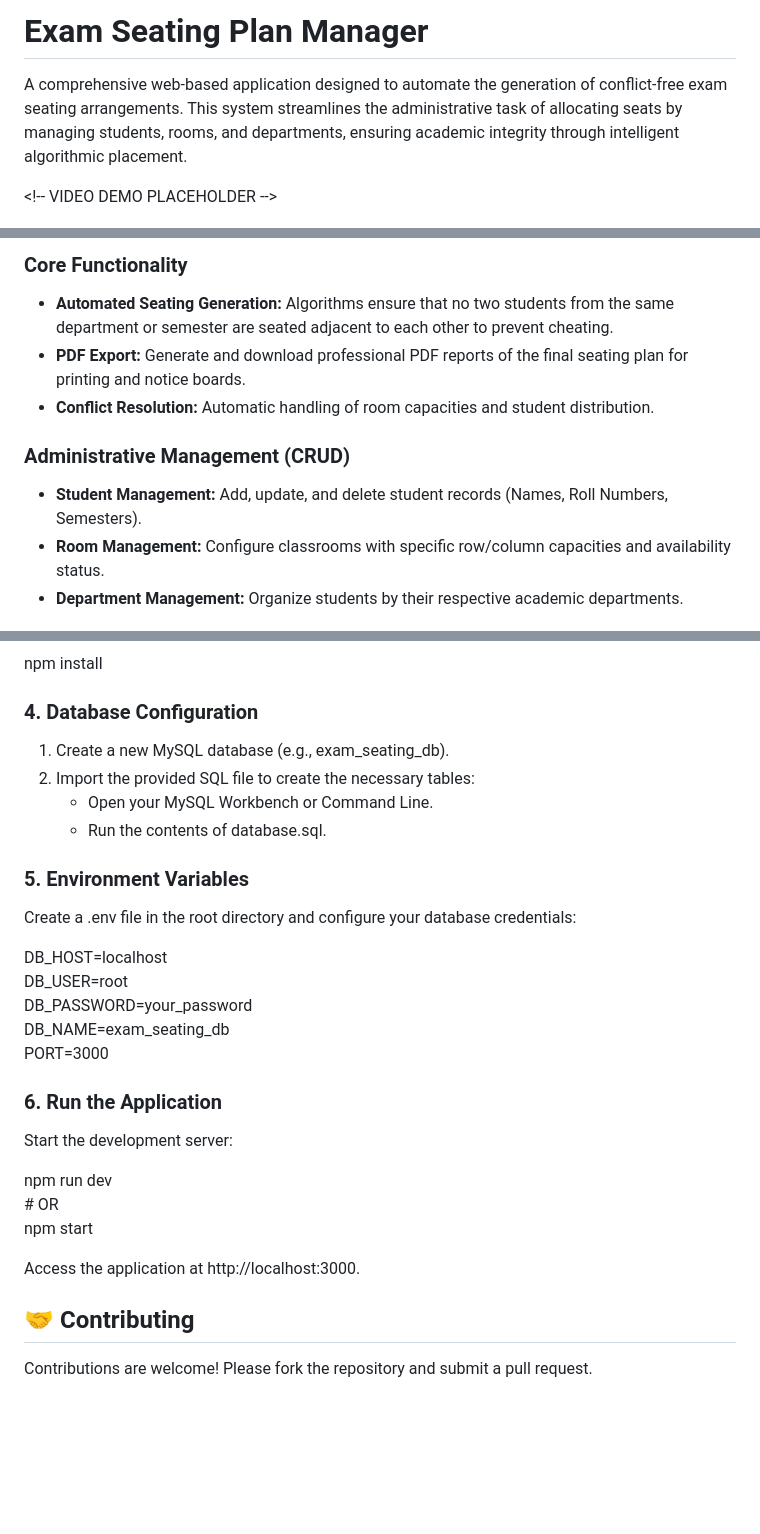
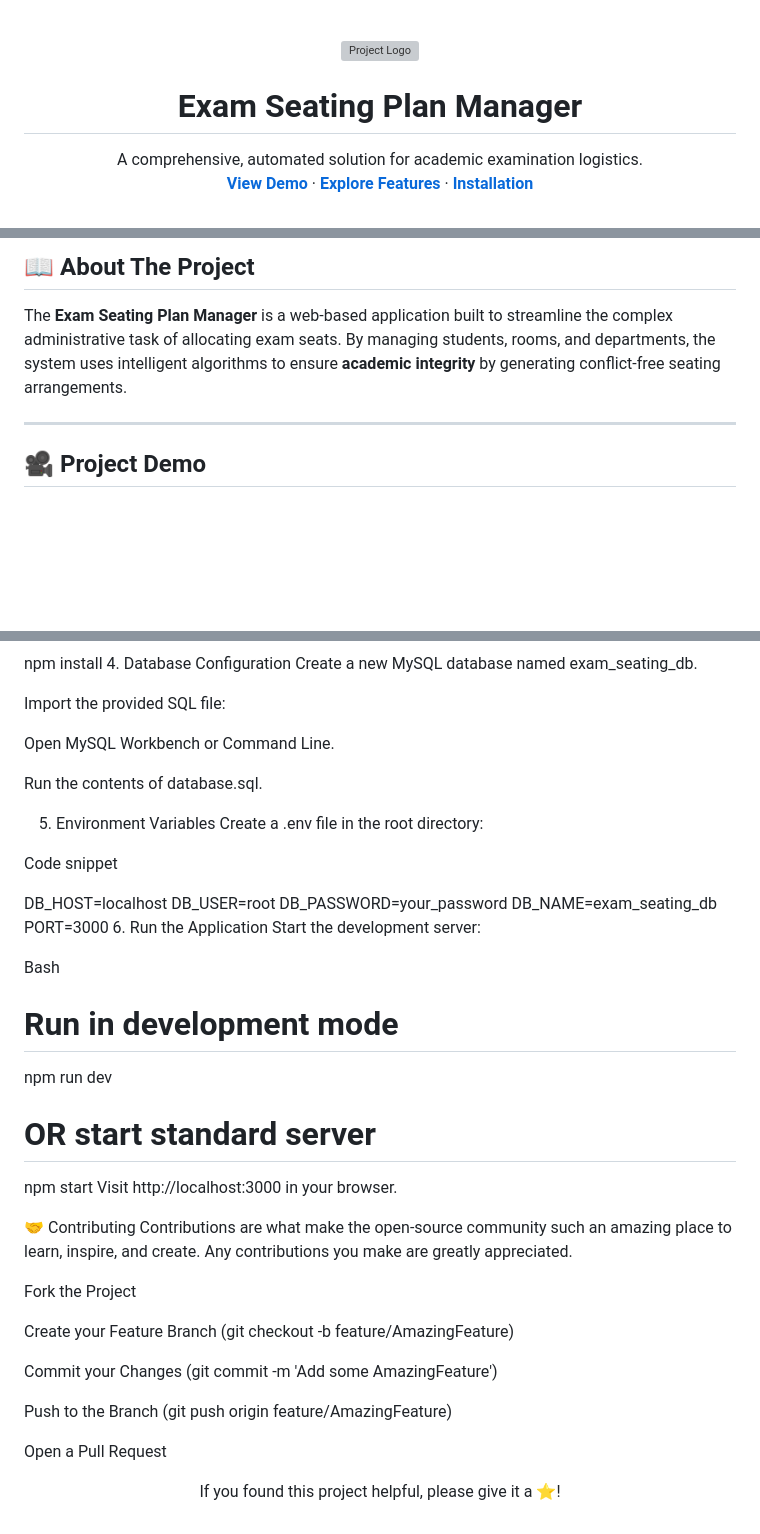
Before and after one commit to GHSHamad312/exam-seating-manager, a Markdown page: readme.md, 3 parts joined by grey strips. Rendered like a GitHub page; blank space fills up the shorter version; grey boxes are pictures that could not be loaded.

```diff
--- a/readme.md
+++ b/readme.md
@@ -1,6 +1,14 @@
-# **Exam Seating Plan Manager**
+<div align="center">
 
-A comprehensive web-based application designed to automate the generation of conflict-free exam seating arrangements. This system streamlines the administrative task of allocating seats by managing students, rooms, and departments, ensuring academic integrity through intelligent algorithmic placement.
+  <br />
+  <img src="./frontend/assets/logo-placeholder.png" alt="Project Logo" width="120" height="120">
+  <h1 align="center">Exam Seating Plan Manager</h1>
 
-\<\!-- VIDEO DEMO PLACEHOLDER \--\>
+  <p align="center">
+    A comprehensive, automated solution for academic examination logistics.
+    <br />
+    <a href="#-project-demo"><strong>View Demo</strong></a> ·
+    <a href="#-features"><strong>Explore Features</strong></a> ·
+    <a href="#-installation--setup"><strong>Installation</strong></a>
+  </p>
 
@@ -12,13 +27,9 @@ A comprehensive web-based application designed to automate the generation of con
 
-### **Core Functionality**
+## 📖 About The Project
 
-* **Automated Seating Generation:** Algorithms ensure that no two students from the same department or semester are seated adjacent to each other to prevent cheating.
-* **PDF Export:** Generate and download professional PDF reports of the final seating plan for printing and notice boards.
-* **Conflict Resolution:** Automatic handling of room capacities and student distribution.
+The **Exam Seating Plan Manager** is a web-based application built to streamline the complex administrative task of allocating exam seats. By managing students, rooms, and departments, the system uses intelligent algorithms to ensure **academic integrity** by generating conflict-free seating arrangements.
 
-### **Administrative Management (CRUD)**
+---
 
-* **Student Management:** Add, update, and delete student records (Names, Roll Numbers, Semesters).
-* **Room Management:** Configure classrooms with specific row/column capacities and availability status.
-* **Department Management:** Organize students by their respective academic departments.
+## 🎥 Project Demo
 
@@ -78,33 +127,47 @@ cd exam-seating-plan
 
 npm install
+4. Database Configuration
+Create a new MySQL database named exam_seating_db.
 
-### **4\. Database Configuration**
+Import the provided SQL file:
 
-1. Create a new MySQL database (e.g., exam\_seating\_db).
-2. Import the provided SQL file to create the necessary tables:
-   * Open your MySQL Workbench or Command Line.
-   * Run the contents of database.sql.
+Open MySQL Workbench or Command Line.
 
-### **5\. Environment Variables**
+Run the contents of database.sql.
 
-Create a .env file in the root directory and configure your database credentials:
+5. Environment Variables
+Create a .env file in the root directory:
 
-DB\_HOST=localhost
-DB\_USER=root
-DB\_PASSWORD=your\_password
-DB\_NAME=exam\_seating\_db
+Code snippet
+
+DB_HOST=localhost
+DB_USER=root
+DB_PASSWORD=your_password
+DB_NAME=exam_seating_db
 PORT=3000
-
-### **6\. Run the Application**
-
+6. Run the Application
 Start the development server:
 
+Bash
+
+# Run in development mode
 npm run dev
-\# OR
+
+# OR start standard server
 npm start
+Visit http://localhost:3000 in your browser.
 
-Access the application at http://localhost:3000.
+🤝 Contributing
+Contributions are what make the open-source community such an amazing place to learn, inspire, and create. Any contributions you make are greatly appreciated.
 
-## **🤝 Contributing**
+Fork the Project
 
-Contributions are welcome\! Please fork the repository and submit a pull request.
+Create your Feature Branch (git checkout -b feature/AmazingFeature)
+
+Commit your Changes (git commit -m 'Add some AmazingFeature')
+
+Push to the Branch (git push origin feature/AmazingFeature)
+
+Open a Pull Request
+
+<div align="center"> <p>If you found this project helpful, please give it a ⭐️!</p> </div>
```
Also changed, not shown: other parts of readme.md (+84 -39 lines).
